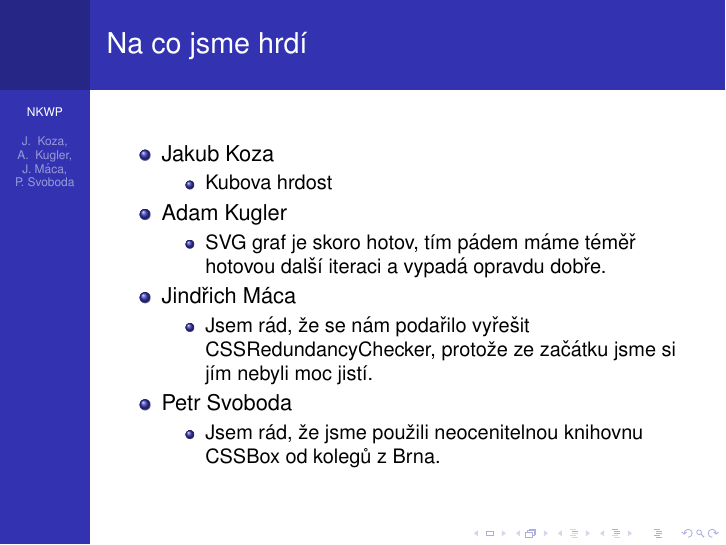
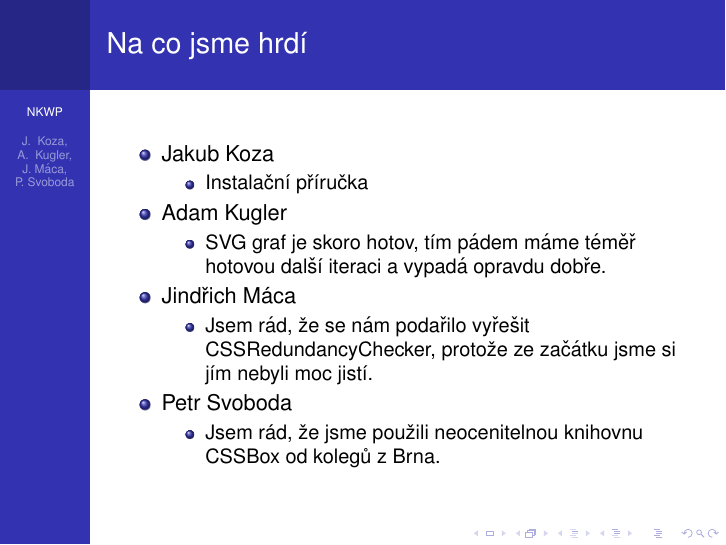
Before and after one commit to kozajaku/www-presentations-checker, LaTeX slides (Background/prezentace/3. iterace/iterace3.tex): page 6 of 12. Compiled offline with pdfLaTeX.

Commit message:
Přidání infa do prezentace

```diff
--- a/Background/prezentace/3. iterace/iterace3.tex
+++ b/Background/prezentace/3. iterace/iterace3.tex
@@ -86,7 +86,7 @@
     \item Jakub Koza
       \begin{itemize}
        %vyplní Kozík
-       \item Kubova hrdost
+       \item Instalační příručka
      \end{itemize}
 
     \item Adam Kugler
@@ -115,17 +115,17 @@
      %vyplní Kozík
      \begin{block}{Špatně} %co nešlo
        \begin{itemize}
-        \item Těžké věci
+        \item Hledání důvodu chybného merge
        \end{itemize}
      \end{block}
      \begin{block}{Průměrně} %co šlo
         \begin{itemize}
-        \item Střední věci
+        \item Instalační příručka
        \end{itemize}
      \end{block}
      \begin{block}{Dobře} %co šlo dobře
        \begin{itemize}
-        \item Lehké věci
+        \item Implementace WPC a Kernelu
        \end{itemize}
      \end{block}
 
```
Also changed, not shown: Background/prezentace/3. iterace/iterace3.pdf, Background/prezentace/3. iterace/iterace3.tex (6 more changed lines).
